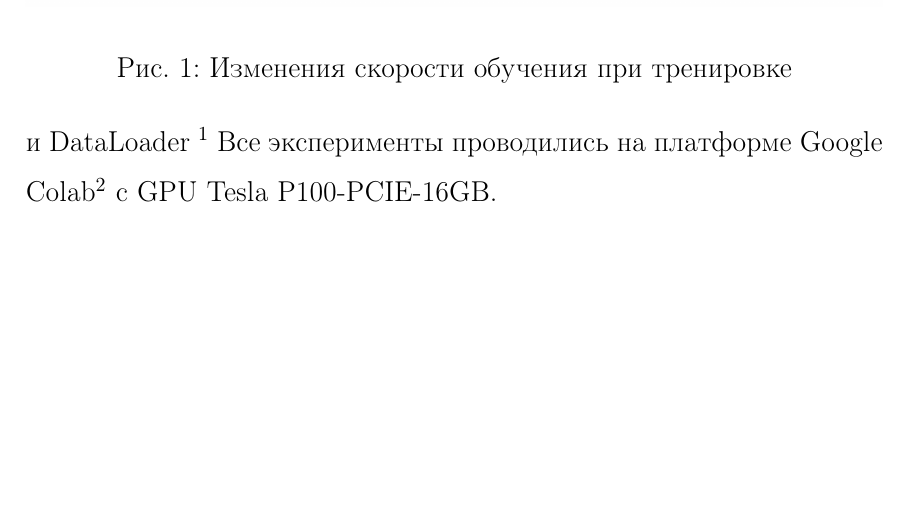
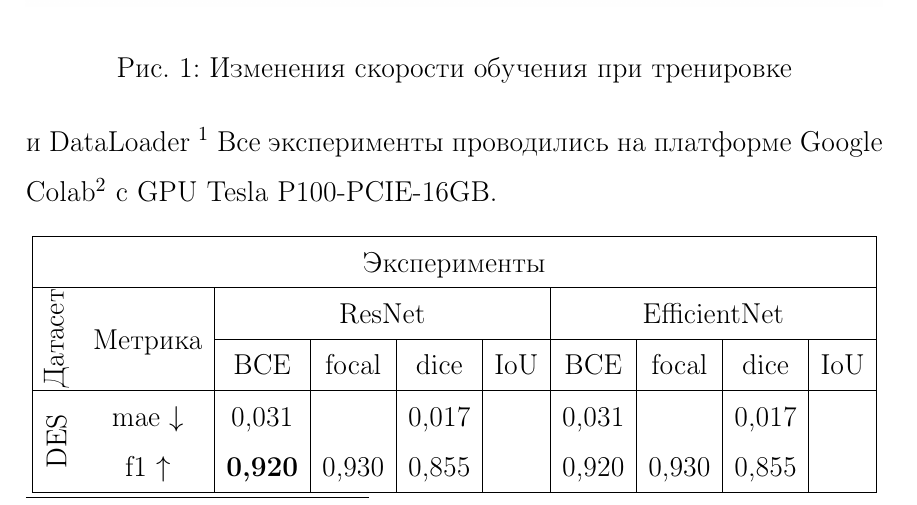
Before and after one commit to ArtamonovDen/rgbd-research-paper, a LaTeX document (main.tex, which reads experiments.tex): part of page 13 of 16 before the commit and part of page 13 of 17 after it, cut so that both start at the same text, the shorter picture padded with empty space. Compiled offline with pdfLaTeX.

Commit message:
Add experiments table skeleton

```diff
--- a/experiments.tex
+++ b/experiments.tex
@@ -39,4 +39,21 @@
 
 
 
-% TODO: можно даже пример графика с лёнинг рейтом
+%Таблчика с экспериментами
+
+\begin{center}
+    \begin{tabular}{ |c c|c|c|c|c|c|c|c|c| }
+    \hline
+    \multicolumn{10}{ |c| }{Эксперименты} \\
+    \hline
+    \multirow{2}{*}{\rotatebox[origin=c]{90}{Датасет}} & \multirow{2}{*}{Метрика} & \multicolumn{4}{ |c| }{ResNet} & \multicolumn{4}{ |c| }{EfficientNet} \\
+     \cline{3-10}
+     & & BCE & focal & dice & IoU & BCE & focal & dice & IoU\\
+     \hline
+     \multirow{2}{*}{\rotatebox[origin=c]{90}{DES}} & mae $\downarrow$ & 0,031 & & 0,017 & & 0,031 & & 0,017 & \\
+      & f1  $\uparrow$ & \textbf{0,920} & 0,930 & 0,855 & & 0,920 & 0,930 & 0,855 &\\
+     \hline
+
+    %   \multirow{2}{*}{\rotatebox[origin=c]{90}{rota}}
+    \end{tabular}
+\end{center}
--- a/main.tex
+++ b/main.tex
@@ -6,6 +6,7 @@
 \usepackage[14pt]{extsizes}
 \usepackage{graphicx} %package to manage images
 \usepackage{biblatex} %Imports biblatex package
+\usepackage{multirow}
 
 \graphicspath{{./img/experiments/}}
 \addbibresource{sample.bib} %Import the bibliography file
```
